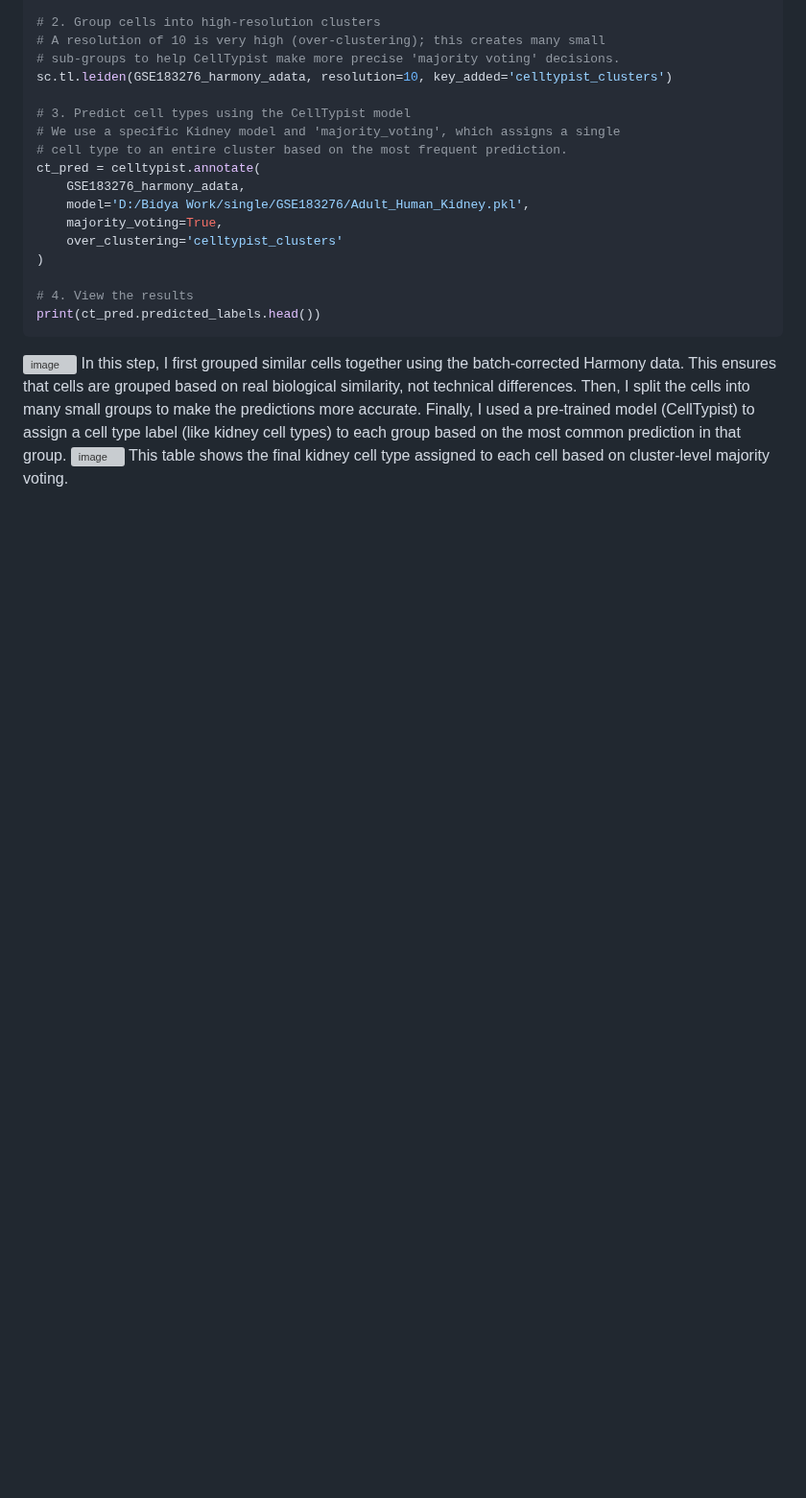
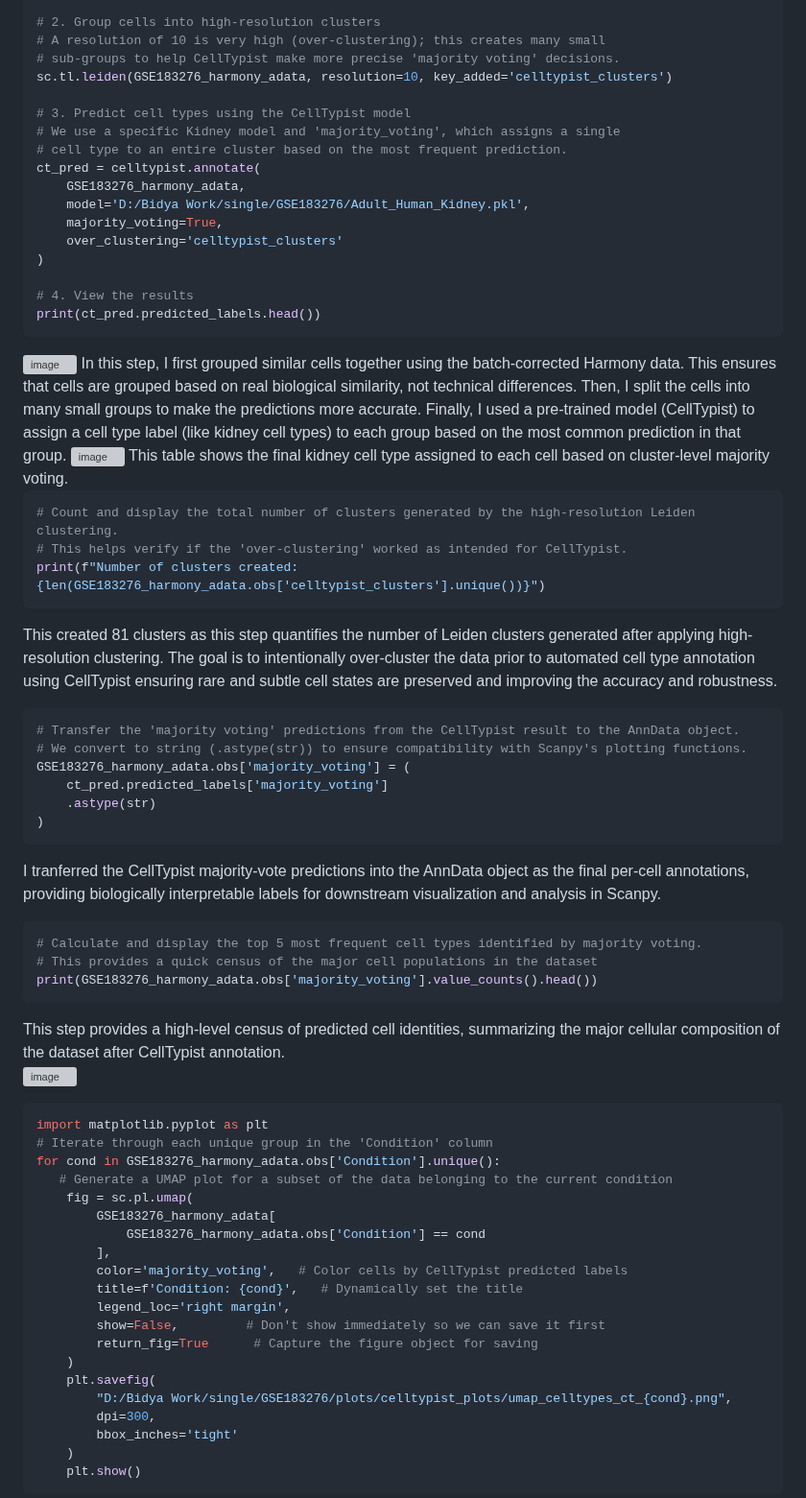
Before and after one commit to Bidya122/scRNA-seq-Analysis, a Markdown page: README.md, the part around the change. Shown at 96% size. Drawn GitHub-style; blank space fills up the shorter version; grey boxes are pictures that could not be loaded.

````diff
--- a/README.md
+++ b/README.md
@@ -1328,3 +1328,51 @@ Finally, I used a pre-trained model (CellTypist) to assign a cell type label (li
 
 <img width="601" height="232" alt="image" src="https://github.com/user-attachments/assets/d359544a-35e9-4010-a5fd-2260ac844710" />
 This table shows the final kidney cell type assigned to each cell based on cluster-level majority voting.
+
+```bash
+# Count and display the total number of clusters generated by the high-resolution Leiden clustering.
+# This helps verify if the 'over-clustering' worked as intended for CellTypist.
+print(f"Number of clusters created: {len(GSE183276_harmony_adata.obs['celltypist_clusters'].unique())}")
+```
+This created 81 clusters as this step quantifies the number of Leiden clusters generated after applying high-resolution clustering. The goal is to intentionally over-cluster the data prior to automated cell type annotation using CellTypist ensuring rare and subtle cell states are preserved and improving the accuracy and robustness.
+
+```bash
+# Transfer the 'majority voting' predictions from the CellTypist result to the AnnData object.
+# We convert to string (.astype(str)) to ensure compatibility with Scanpy's plotting functions.
+GSE183276_harmony_adata.obs['majority_voting'] = (
+    ct_pred.predicted_labels['majority_voting']
+    .astype(str)
+)
+```
+I tranferred the CellTypist majority-vote predictions into the AnnData object as the final per-cell annotations, providing biologically interpretable labels for downstream visualization and analysis in Scanpy.
+
+```bash
+# Calculate and display the top 5 most frequent cell types identified by majority voting.
+# This provides a quick census of the major cell populations in the dataset
+print(GSE183276_harmony_adata.obs['majority_voting'].value_counts().head())
+```
+This step provides a high-level census of predicted cell identities, summarizing the major cellular composition of the dataset after CellTypist annotation.
+<img width="408" height="130" alt="image" src="https://github.com/user-attachments/assets/71cf29e7-8281-4ad1-b03f-caa83399e6f1" />
+
+```bash
+import matplotlib.pyplot as plt
+# Iterate through each unique group in the 'Condition' column
+for cond in GSE183276_harmony_adata.obs['Condition'].unique():
+   # Generate a UMAP plot for a subset of the data belonging to the current condition
+    fig = sc.pl.umap(
+        GSE183276_harmony_adata[
+            GSE183276_harmony_adata.obs['Condition'] == cond
+        ],
+        color='majority_voting',   # Color cells by CellTypist predicted labels
+        title=f'Condition: {cond}',   # Dynamically set the title
+        legend_loc='right margin',
+        show=False,         # Don't show immediately so we can save it first
+        return_fig=True      # Capture the figure object for saving
+    )
+    plt.savefig(
+        "D:/Bidya Work/single/GSE183276/plots/celltypist_plots/umap_celltypes_ct_{cond}.png",
+        dpi=300,
+        bbox_inches='tight'
+    )
+    plt.show()
+```
````
